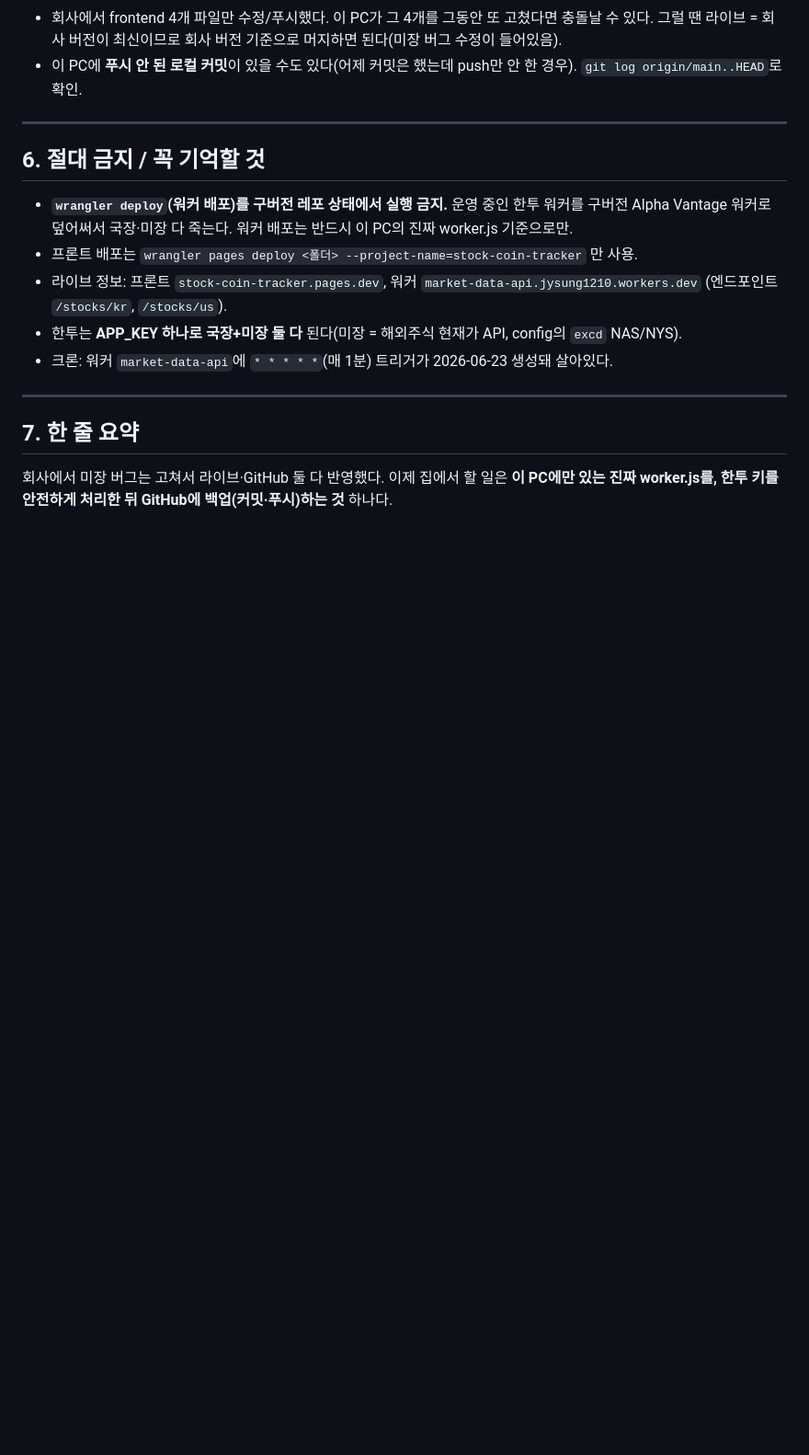
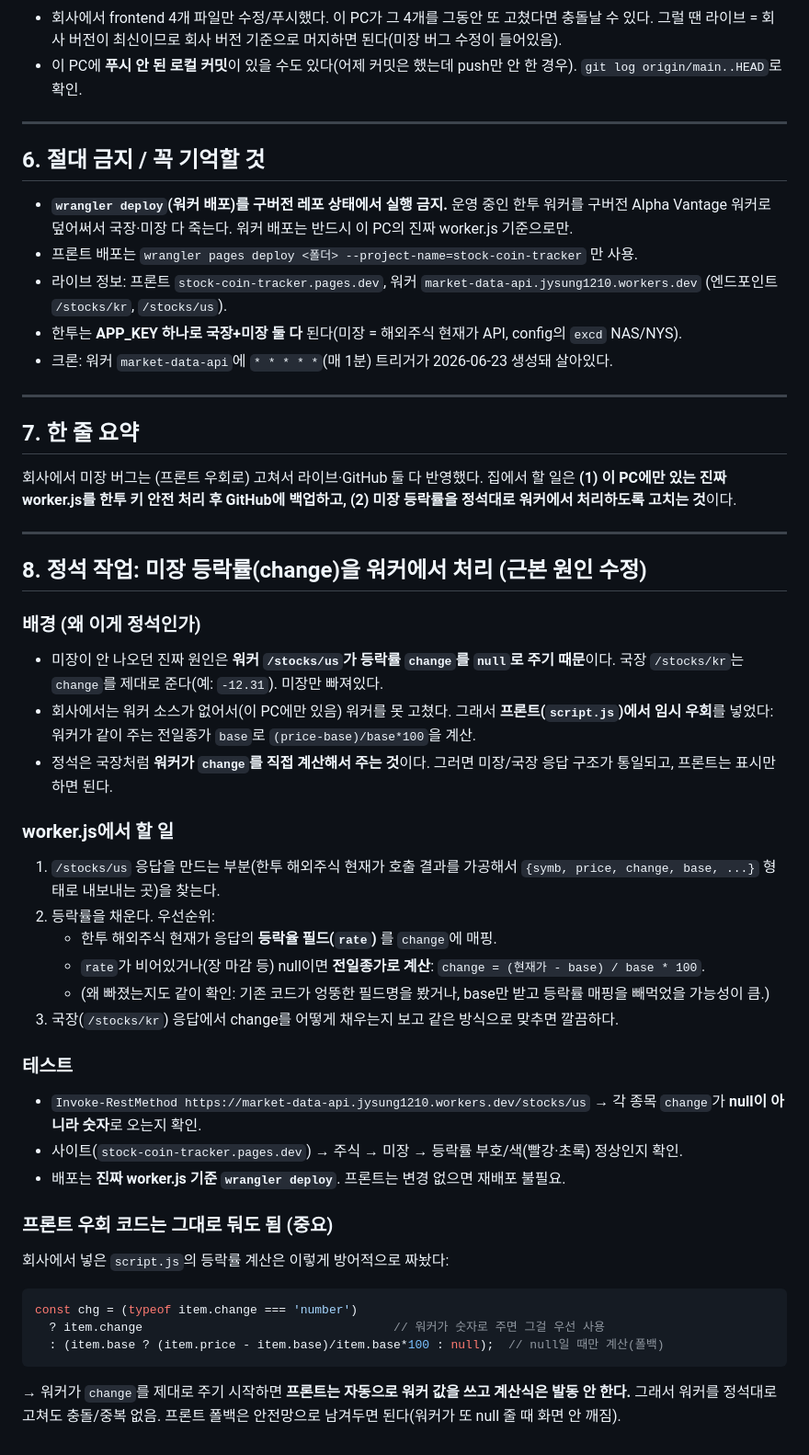
Before and after one commit to jisung12/stock-coin-tracker, a Markdown page: HANDOFF.md, the part around one of its changes. Shown at 92% size. Drawn GitHub-style; blank space fills up the shorter version.

Commit message:
docs: HANDOFF에 정석 작업 추가 (미장 등락률 워커로 이전)
- 미장 등락률의 근본 원인은 워커 /stocks/us가 change를 null로 주는 것
- 집에서 worker.js에서 change를 직접 반환하도록 수정하는 가이드 + 테스트 절차 추가
- 프론트 우회 코드는 forward-compatible(워커가 숫자 주면 자동으로 그걸 씀)이라 그대로 둬도 됨 명시
- 체크리스트 순서 정리(키처리 -> 등락률 정석수정 -> 테스트 -> 배포 -> 커밋/푸시)

Co-Authored-By: Claude Opus 4.8 (1M context) <noreply@anthropic.com>
Claude-Session: https://claude.ai/code/session_01N7tvqeyD6FbKyF75r6N8s7

````diff
--- a/HANDOFF.md
+++ b/HANDOFF.md
@@ -110,4 +113,35 @@ worker.js 안의 키 상태에 따라 갈린다:
 
 ## 7. 한 줄 요약
 
-회사에서 미장 버그는 고쳐서 라이브·GitHub 둘 다 반영했다. 이제 집에서 할 일은 **이 PC에만 있는 진짜 worker.js를, 한투 키를 안전하게 처리한 뒤 GitHub에 백업(커밋·푸시)하는 것** 하나다.
+회사에서 미장 버그는 (프론트 우회로) 고쳐서 라이브·GitHub 둘 다 반영했다. 집에서 할 일은 **(1) 이 PC에만 있는 진짜 worker.js를 한투 키 안전 처리 후 GitHub에 백업하고, (2) 미장 등락률을 정석대로 워커에서 처리하도록 고치는 것**이다.
+
+---
+
+## 8. 정석 작업: 미장 등락률(change)을 워커에서 처리 (근본 원인 수정)
+
+### 배경 (왜 이게 정석인가)
+- 미장이 안 나오던 진짜 원인은 **워커 `/stocks/us`가 등락률 `change`를 `null`로 주기 때문**이다. 국장 `/stocks/kr`는 `change`를 제대로 준다(예: `-12.31`). 미장만 빠져있다.
+- 회사에서는 워커 소스가 없어서(이 PC에만 있음) 워커를 못 고쳤다. 그래서 **프론트(`script.js`)에서 임시 우회**를 넣었다: 워커가 같이 주는 전일종가 `base`로 `(price-base)/base*100`을 계산.
+- 정석은 국장처럼 **워커가 `change`를 직접 계산해서 주는 것**이다. 그러면 미장/국장 응답 구조가 통일되고, 프론트는 표시만 하면 된다.
+
+### worker.js에서 할 일
+1. `/stocks/us` 응답을 만드는 부분(한투 해외주식 현재가 호출 결과를 가공해서 `{symb, price, change, base, ...}` 형태로 내보내는 곳)을 찾는다.
+2. 등락률을 채운다. 우선순위:
+   - 한투 해외주식 현재가 응답의 **등락율 필드(`rate`)** 를 `change`에 매핑.
+   - `rate`가 비어있거나(장 마감 등) null이면 **전일종가로 계산**: `change = (현재가 - base) / base * 100`.
+   - (왜 빠졌는지도 같이 확인: 기존 코드가 엉뚱한 필드명을 봤거나, base만 받고 등락률 매핑을 빼먹었을 가능성이 큼.)
+3. 국장(`/stocks/kr`) 응답에서 change를 어떻게 채우는지 보고 같은 방식으로 맞추면 깔끔하다.
+
+### 테스트
+- `Invoke-RestMethod https://market-data-api.jysung1210.workers.dev/stocks/us` → 각 종목 `change`가 **null이 아니라 숫자**로 오는지 확인.
+- 사이트(`stock-coin-tracker.pages.dev`) → 주식 → 미장 → 등락률 부호/색(빨강·초록) 정상인지 확인.
+- 배포는 **진짜 worker.js 기준 `wrangler deploy`**. 프론트는 변경 없으면 재배포 불필요.
+
+### 프론트 우회 코드는 그대로 둬도 됨 (중요)
+회사에서 넣은 `script.js`의 등락률 계산은 이렇게 방어적으로 짜놨다:
+```js
+const chg = (typeof item.change === 'number')
+  ? item.change                                   // 워커가 숫자로 주면 그걸 우선 사용
+  : (item.base ? (item.price - item.base)/item.base*100 : null);  // null일 때만 계산(폴백)
+```
+→ 워커가 `change`를 제대로 주기 시작하면 **프론트는 자동으로 워커 값을 쓰고 계산식은 발동 안 한다.** 그래서 워커를 정석대로 고쳐도 충돌/중복 없음. 프론트 폴백은 안전망으로 남겨두면 된다(워커가 또 null 줄 때 화면 안 깨짐).
````
Also changed, not shown: other parts of HANDOFF.md (+6 -3 lines).
